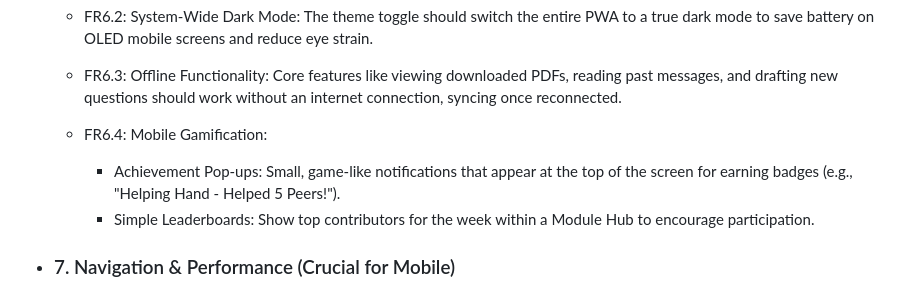
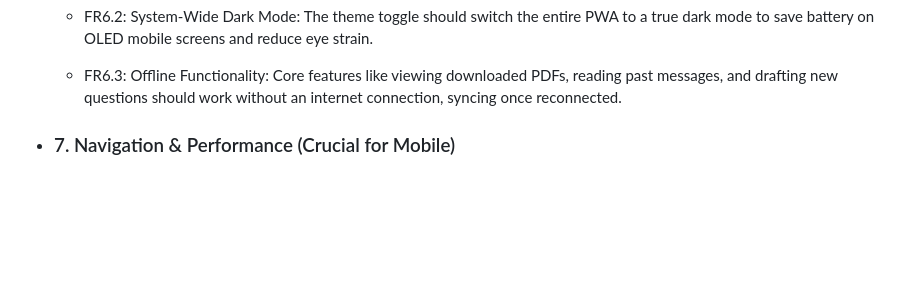
Before and after one commit to DSReaper/Project_CampusLearn, a Markdown page: README.md, the part around the change. Rendered like a GitHub page; blank space fills up the shorter version.

```diff
--- a/README.md
+++ b/README.md
@@ -38,10 +38,6 @@
     - FR6.2: System-Wide Dark Mode: The theme toggle should switch the entire PWA to a true dark mode to save battery on OLED mobile screens and reduce eye strain.
 
     - FR6.3: Offline Functionality: Core features like viewing downloaded PDFs, reading past messages, and drafting new questions should work without an internet connection, syncing once reconnected.
-
-    - FR6.4: Mobile Gamification:
-        - Achievement Pop-ups: Small, game-like notifications that appear at the top of the screen for earning badges (e.g., "Helping Hand - Helped 5 Peers!").
-        - Simple Leaderboards: Show top contributors for the week within a Module Hub to encourage participation.
 
 - ### 7. Navigation & Performance (Crucial for Mobile)
     - FR7.1: Bottom Navigation Bar: The primary navigation should be a standard bottom bar with icons for: Home, Messages, Modules, Map, Profile. This is easily reachable with one's thumb.
```
